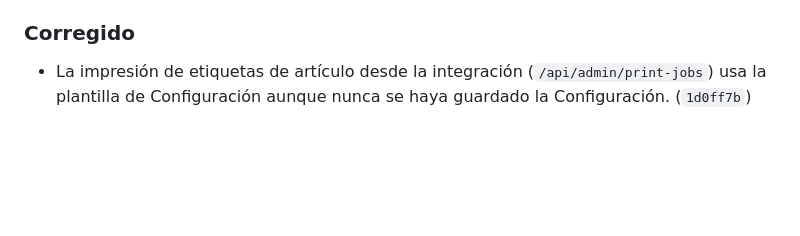
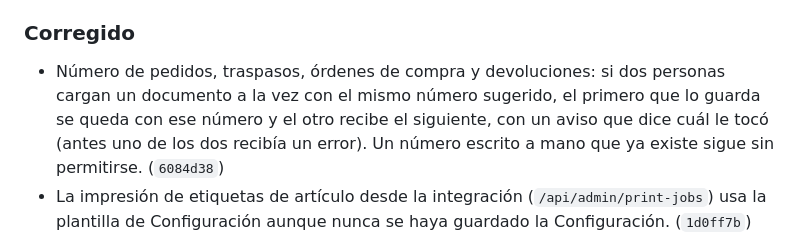
Before and after one commit to Jonnyonz/Tracker360, a Markdown page: CHANGELOG.md, the part around the change. Rendered like a GitHub page; blank space fills up the shorter version.

Commit message:
CHANGELOG: numero de documento
Co-Authored-By: Claude Opus 5.5 <noreply@anthropic.com>

```diff
--- a/CHANGELOG.md
+++ b/CHANGELOG.md
@@ -18,6 +18,10 @@ Cambios de Tracker360, del más nuevo al más viejo. Cada entrada corresponde a
   tienen que volver a iniciar sesión una vez. (`b1a4bd9`)
 
 ### Corregido
+- Número de pedidos, traspasos, órdenes de compra y devoluciones: si dos personas cargan un documento
+  a la vez con el mismo número sugerido, el primero que lo guarda se queda con ese número y el otro
+  recibe el siguiente, con un aviso que dice cuál le tocó (antes uno de los dos recibía un error). Un
+  número escrito a mano que ya existe sigue sin permitirse. (`6084d38`)
 - La impresión de etiquetas de artículo desde la integración (`/api/admin/print-jobs`) usa la
   plantilla de Configuración aunque nunca se haya guardado la Configuración. (`1d0ff7b`)
 - El ajuste "duración de la sesión" de Configuración ahora se respeta (antes la sesión duraba
```
